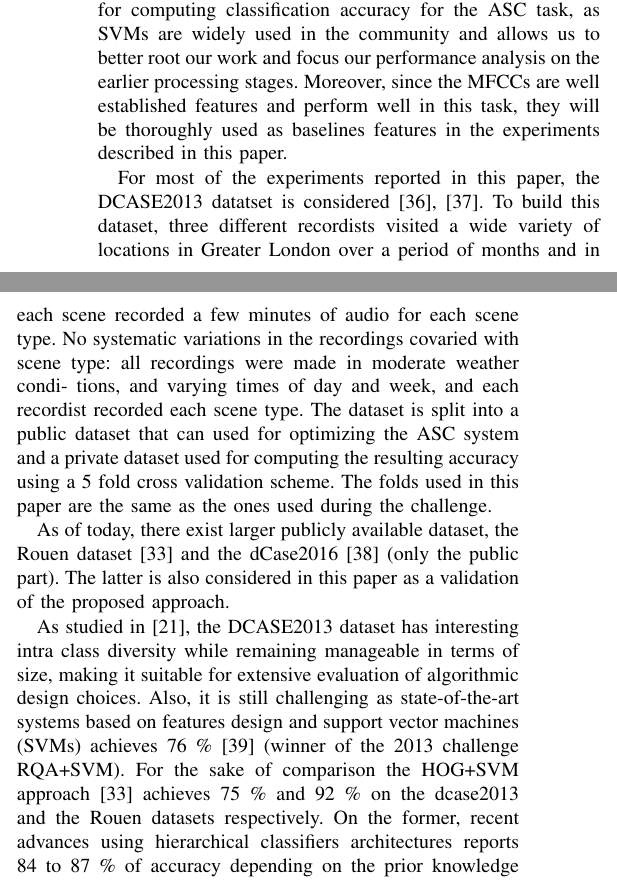
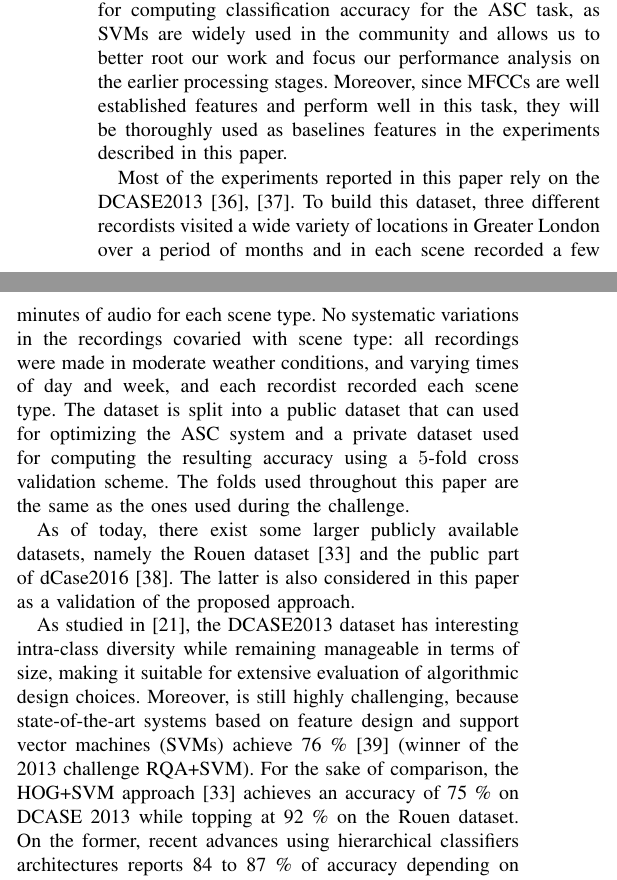
Before and after one commit to mathieulagrange/paperRelevanceBasedSimilarity, a LaTeX paper (paper/structureScene.tex): two parts of the columns of page 2 of 10, joined at a grey line, cut so that both start at the same text. Compiled offline with pdfLaTeX.

Commit message:
revise section III

```diff
--- a/paper/structureScene.tex
+++ b/paper/structureScene.tex
@@ -148,25 +148,26 @@ Thus, studying the first DCASE challenge \cite{barchiesi2015acoustic} in 2013 is
 \end{table}
 
 
-In this paper, we are interested in evaluating different algorithmic designs leading to different scene models, we therefore resort to straightforward ranking performance measures for the ASSR task. Also, we resort to the use of support vector machines (SVMs) with default parameters ($C=1$) for computing classification accuracy for the ASC task, as SVMs are widely used in the community and allows us to better root our work and focus our performance analysis on the earlier processing stages. Moreover, since the MFCCs are well established features and perform well in this task, they will be thoroughly used as baselines features in the experiments described in this paper.
-
+In this paper, we are interested in evaluating different algorithmic designs leading to different scene models, we therefore resort to straightforward ranking performance measures for the ASSR task. Also, we resort to the use of support vector machines (SVMs) with default parameters ($C=1$) for computing classification accuracy for the ASC task, as SVMs are widely used in the community and allows us to better root our work and focus our performance analysis on the earlier processing stages. Moreover, since MFCCs are well established features and perform well in this task, they will be thoroughly used as baselines features in the experiments described in this paper.
 
 %\gl{Othe this r paper:} \cite{jiang2005svm, kalinli2009saliency, su2011environmental, ye2015acoustic, bisot2015hog, chakrabarty2015exploring, xue2015auditory}
 
 %\subsection{Datasets}
 
-For most of the experiments reported in this paper, the DCASE2013 datatset is considered \cite{giannoulis2013database, 7100934}. To build this dataset, three different recordists visited a wide variety of locations in Greater London over
+Most of the experiments reported in this paper rely on the DCASE2013 \cite{giannoulis2013database, 7100934}. To build this dataset, three different recordists visited a wide variety of locations in Greater London over
 a period of months and in each
 scene recorded a few minutes of audio for each scene type. No
 systematic variations in the recordings covaried with scene
-type: all recordings were made in moderate weather condi-
-tions, and varying times of day and week, and each recordist
-recorded each scene type. The dataset is split into a public dataset that can used for optimizing the ASC system and a private dataset used for computing the resulting accuracy using a 5 fold cross validation scheme. The folds used in this paper are the same as the ones used during the challenge.
+type: all recordings were made in moderate weather conditions, and varying times of day and week, and each recordist
+recorded each scene type. The dataset is split into a public dataset that can used for optimizing the ASC system and a private dataset used for computing the resulting accuracy using a $5$-fold cross validation scheme. The folds used throughout this paper are the same as the ones used during the challenge.
 
-As of today, there exist larger publicly available dataset, the
-Rouen dataset \cite{rakotomamonjy2015histogram} and the dCase2016 \cite{Mesaros2016_EUSIPCO} (only the public part). The latter is also considered in this paper as a validation of the proposed approach.
+As of today, there exist some larger publicly available datasets, namely the
+Rouen dataset \cite{rakotomamonjy2015histogram} and the public part of dCase2016 \cite{Mesaros2016_EUSIPCO}. The latter is also considered in this paper as a validation of the proposed approach.
 
-As studied in \cite{lagrange:hal-01082501}, the DCASE2013 dataset has interesting intra class diversity while remaining manageable in terms of size, making it suitable for extensive evaluation of algorithmic design choices. Also, it is still challenging as state-of-the-art systems based on features design and support vector machines (SVMs) achieves 76 \% \cite{roma2013} (winner of the 2013 challenge RQA+SVM). For the sake of comparison the HOG+SVM approach \cite{rakotomamonjy2015histogram} achieves 75 \% and 92 \% on the dcase2013 and the Rouen datasets respectively. On the former, recent advances using hierarchical classifiers architectures reports 84 to 87 \% of accuracy depending on the prior knowledge considered for building the classifier architecture \cite{phan2016label}. On the latter, the state-of-the-art is currently 95 \% \cite{bisot2016acoustic}.
+As studied in \cite{lagrange:hal-01082501}, the DCASE2013 dataset has interesting intra-class diversity while remaining manageable in terms of size, making it suitable for extensive evaluation of algorithmic design choices.
+Moreover, is still highly challenging, because state-of-the-art systems based on feature design and support vector machines (SVMs) achieve 76 \% \cite{roma2013} (winner of the 2013 challenge RQA+SVM). For the sake of comparison, the HOG+SVM approach \cite{rakotomamonjy2015histogram} achieves an accuracy of 75 \% on DCASE 2013 while topping at 92 \% on the Rouen dataset.
+On the former, recent advances using hierarchical classifiers architectures reports 84 to 87 \% of accuracy depending on the prior knowledge considered for building the classifier architecture \cite{phan2016label}.
+On the latter, the state-of-the-art is currently 95 \% \cite{bisot2016acoustic}.
 
 \section{Scattering representations \label{sec:scattering}}
 
```
